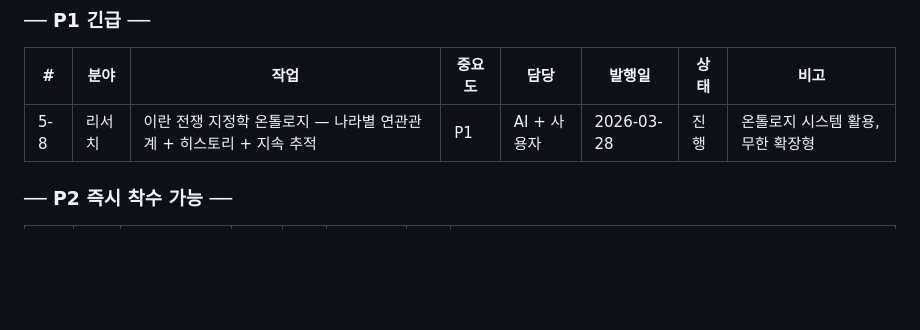
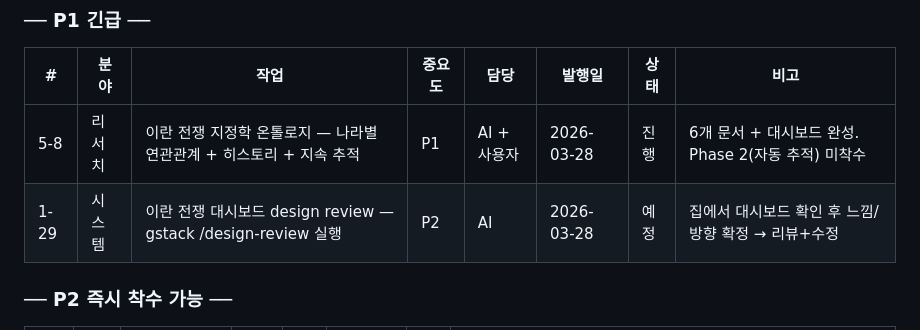
Before and after one commit to hwanginhyeok/stock, a Markdown page: docs/프로젝트/TASK.md, the part around the change. GitHub-like rendering; blank space fills up the shorter version.

Commit message:
[문서] TASK 갱신 — 5-8 진행 상태 + 1-29 대시보드 design review 등록
Co-Authored-By: Claude Opus 4.6 (1M context) <noreply@anthropic.com>

```diff
--- a/docs/프로젝트/TASK.md
+++ b/docs/프로젝트/TASK.md
@@ -537,7 +537,8 @@ data/research/stocks/tesla/
 
 | # | 분야 | 작업 | 중요도 | 담당 | 발행일 | 상태 | 비고 |
 |---|------|------|--------|------|--------|------|------|
-| 5-8 | 리서치 | 이란 전쟁 지정학 온톨로지 — 나라별 연관관계 + 히스토리 + 지속 추적 | P1 | AI + 사용자 | 2026-03-28 | 진행 | 온톨로지 시스템 활용, 무한 확장형 |
+| 5-8 | 리서치 | 이란 전쟁 지정학 온톨로지 — 나라별 연관관계 + 히스토리 + 지속 추적 | P1 | AI + 사용자 | 2026-03-28 | 진행 | 6개 문서 + 대시보드 완성. Phase 2(자동 추적) 미착수 |
+| 1-29 | 시스템 | 이란 전쟁 대시보드 design review — gstack /design-review 실행 | P2 | AI | 2026-03-28 | 예정 | 집에서 대시보드 확인 후 느낌/방향 확정 → 리뷰+수정 |
 
 ### ── P2 즉시 착수 가능 ──
 
```
